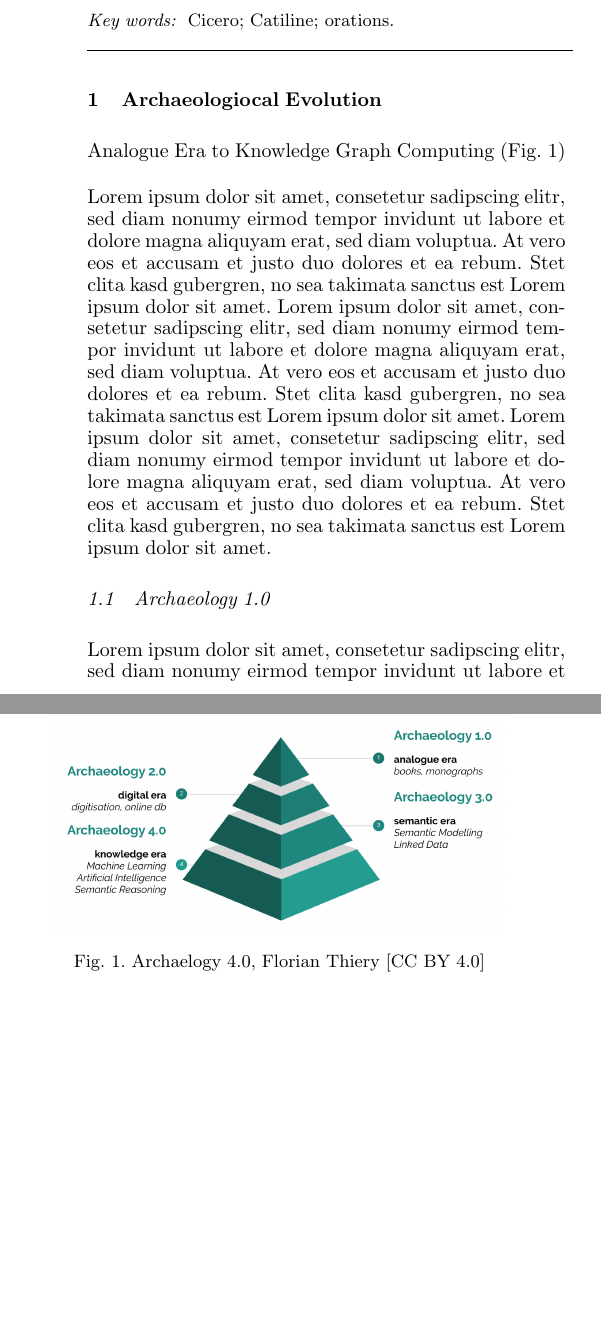
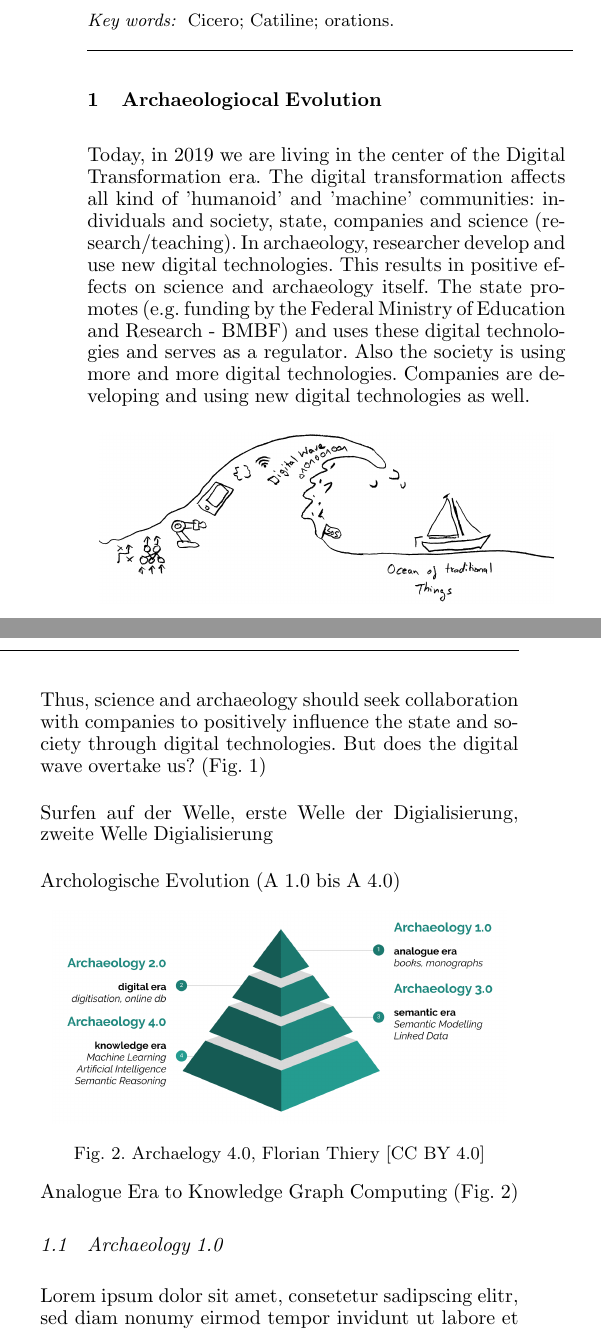
Before and after one commit to florianthiery/archaeology40, a LaTeX document (autosam.tex): two parts of the columns of page 1 of 3, joined at a grey line, cut so that both start at the same text, the shorter picture padded with empty space. Compiled offline with pdfLaTeX.

Commit message:
modified

```diff
--- a/autosam.tex
+++ b/autosam.tex
@@ -38,9 +38,21 @@ Lorem ipsum dolor sit amet, consetetur sadipscing elitr, sed diam nonumy eirmod
 
 \section{Archaeologiocal Evolution}
 
-Analogue Era to Knowledge Graph Computing (Fig.~\ref{figa40pyramid})
+Today, in 2019 we are living in the center of the Digital Transformation era. The digital transformation affects all kind of 'humanoid' and 'machine' communities: individuals and society, state, companies and science (research/teaching). In archaeology, researcher develop and use new digital technologies. This results in positive effects on science and archaeology itself. The state promotes (e.g. funding by the Federal Ministry of Education and Research - BMBF) and uses these digital technologies and serves as a regulator. Also the society is using more and more digital technologies. Companies are developing and using new digital technologies as well.
 
-Lorem ipsum dolor sit amet, consetetur sadipscing elitr, sed diam nonumy eirmod tempor invidunt ut labore et dolore magna aliquyam erat, sed diam voluptua. At vero eos et accusam et justo duo dolores et ea rebum. Stet clita kasd gubergren, no sea takimata sanctus est Lorem ipsum dolor sit amet. Lorem ipsum dolor sit amet, consetetur sadipscing elitr, sed diam nonumy eirmod tempor invidunt ut labore et dolore magna aliquyam erat, sed diam voluptua. At vero eos et accusam et justo duo dolores et ea rebum. Stet clita kasd gubergren, no sea takimata sanctus est Lorem ipsum dolor sit amet. Lorem ipsum dolor sit amet, consetetur sadipscing elitr, sed diam nonumy eirmod tempor invidunt ut labore et dolore magna aliquyam erat, sed diam voluptua. At vero eos et accusam et justo duo dolores et ea rebum. Stet clita kasd gubergren, no sea takimata sanctus est Lorem ipsum dolor sit amet.
+\begin{figure}[!htb]
+\begin{center}
+\includegraphics[width=8cm]{Digital_Wave_and_the_Ocean_of_Traditional_Things.png}
+\caption{The Digital and the Ocean of Traditional Things, Florian Thiery [CC BY 4.0]}
+\label{figdigitalwave}
+\end{center}
+\end{figure}
+
+Thus, science and archaeology should seek collaboration with companies to positively influence the state and society through digital technologies. But does the digital wave overtake us? (Fig.~\ref{figdigitalwave})
+
+Surfen auf der Welle, erste Welle der Digialisierung, zweite Welle Digialisierung
+
+Archologische Evolution (A 1.0 bis A 4.0)
 
 \begin{figure}[!htb]
 \begin{center}
@@ -56,7 +65,4 @@ Lorem ipsum dolor sit amet, consetetur sadipscing elitr, sed diam nonumy eirmod
-\caption{The Digital and the Ocean of Traditional Things, Florian Thiery [CC BY 4.0]}  % width is 8.4 cm.
-\label{figdigitalwave}                                 % Size the figures
-\end{center}                                 % accordingly.
-\end{figure}
+Analogue Era to Knowledge Graph Computing (Fig.~\ref{figa40pyramid})
 
 \subsection{Archaeology 1.0}
 
```
Also changed, not shown: autosam.pdf, autosam.tex (3 more changed lines), 2 other files.
